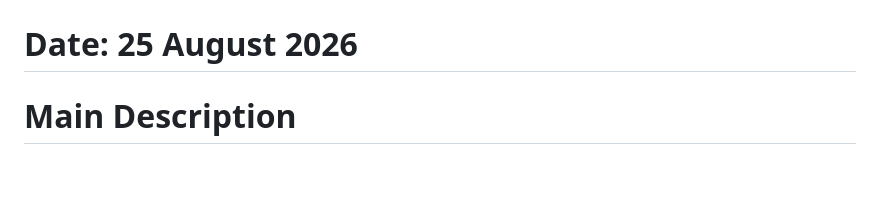
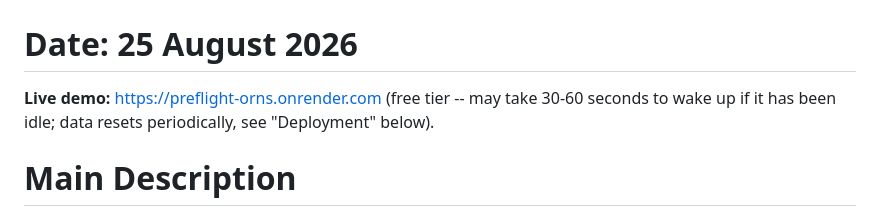
Before and after one commit to RiccardoDurante/preflight, a Markdown page: README.md, the part around the change. GitHub-like rendering; blank space fills up the shorter version.

Commit message:
Add live demo link to README

```diff
--- a/README.md
+++ b/README.md
@@ -3,6 +3,10 @@
 # Author: Riccardo Durante
 # City, country: Rome, Italy
 # Date: 25 August 2026
+
+**Live demo:** https://preflight-orns.onrender.com (free tier -- may take
+30-60 seconds to wake up if it has been idle; data resets periodically,
+see "Deployment" below).
 
 # Main Description
 
```
